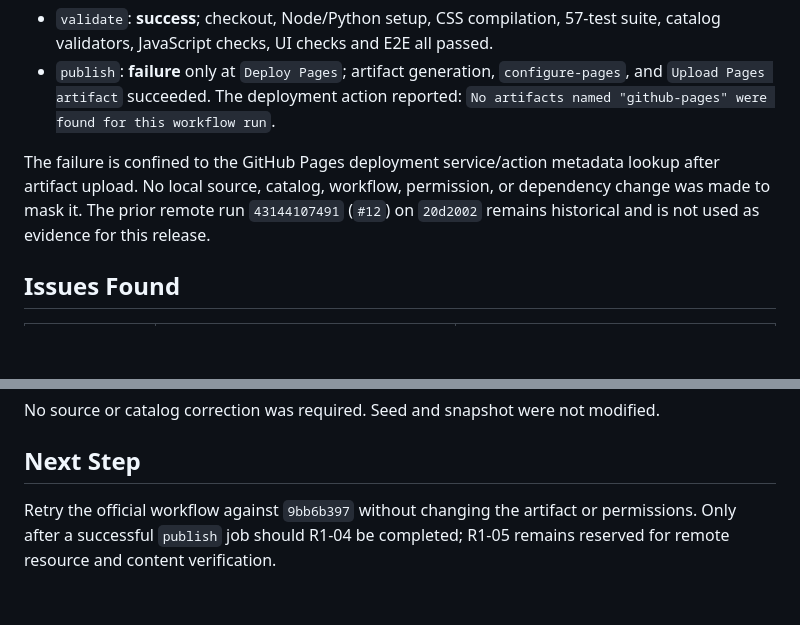
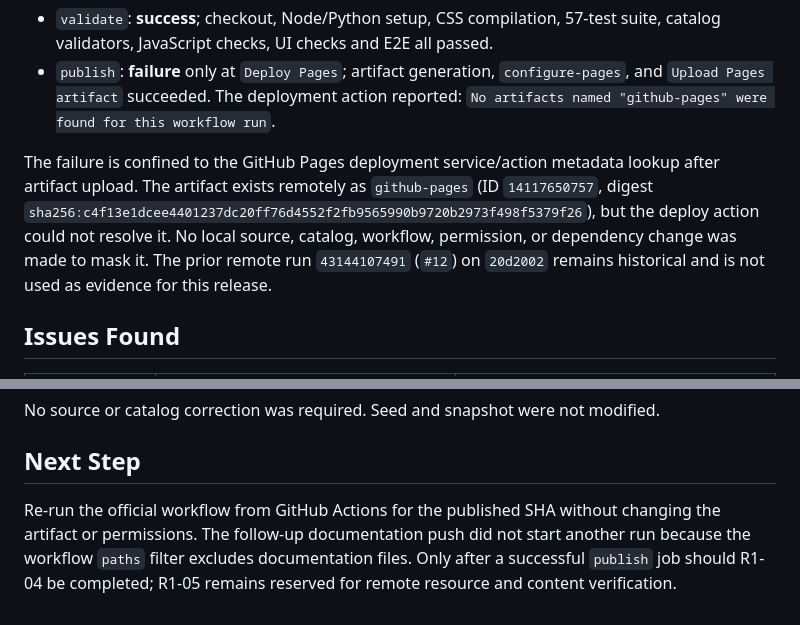
Before and after one commit to Blueisazul/WebRutaSistemas, a Markdown page: runtime-validation-report.md, 2 parts joined by grey strips. Rendered like a GitHub page; blank space fills up the shorter version.

```diff
--- a/runtime-validation-report.md
+++ b/runtime-validation-report.md
@@ -118,10 +118,13 @@ Run `43603777615` (`#13`) validated the exact SHA
   workflow run`.
 
 The failure is confined to the GitHub Pages deployment service/action metadata
-lookup after artifact upload. No local source, catalog, workflow, permission,
-or dependency change was made to mask it. The prior remote run `43144107491`
-(`#12`) on `20d2002` remains historical and is not used as evidence for this
-release.
+lookup after artifact upload. The artifact exists remotely as
+`github-pages` (ID `14117650757`, digest
+`sha256:c4f13e1dcee4401237dc20ff76d4552f2fb9565990b9720b2973f498f5379f26`),
+but the deploy action could not resolve it. No local source, catalog, workflow,
+permission, or dependency change was made to mask it. The prior remote run
+`43144107491` (`#12`) on `20d2002` remains historical and is not used as
+evidence for this release.
 
 ## Issues Found
 
@@ -135,6 +138,8 @@ modified.
 
 ## Next Step
 
-Retry the official workflow against `9bb6b397` without changing the artifact or
-permissions. Only after a successful `publish` job should R1-04 be completed;
-R1-05 remains reserved for remote resource and content verification.
+Re-run the official workflow from GitHub Actions for the published SHA without
+changing the artifact or permissions. The follow-up documentation push did not
+start another run because the workflow `paths` filter excludes documentation
+files. Only after a successful `publish` job should R1-04 be completed; R1-05
+remains reserved for remote resource and content verification.
```
Also changed, not shown: Diseno-modelo-datos-arquitectura-piloto-2026-10-03.md (+15 -0 lines), README.md (+3 -2 lines).
